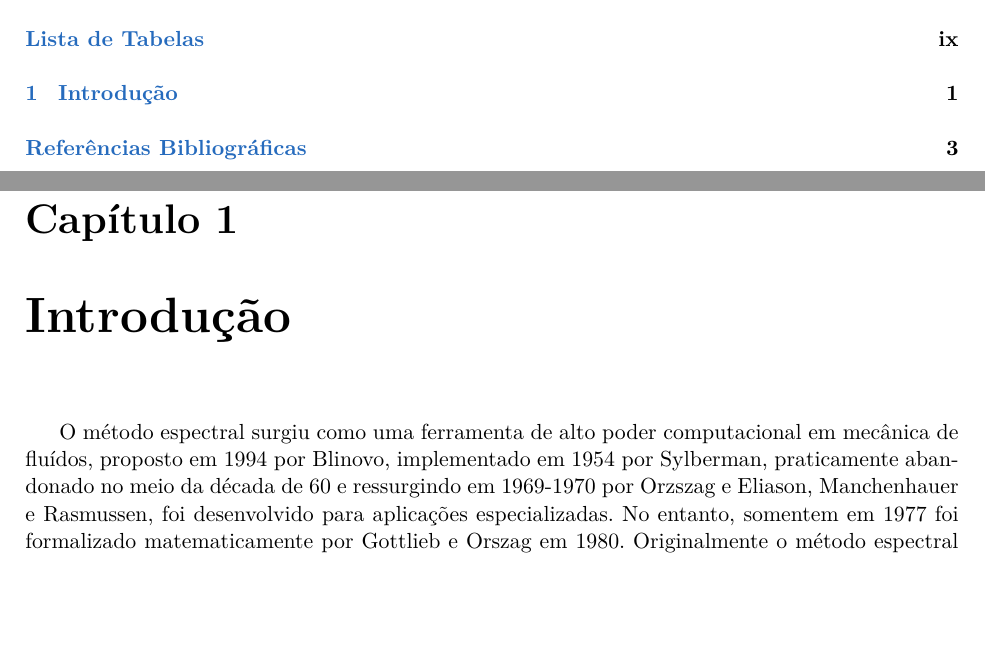
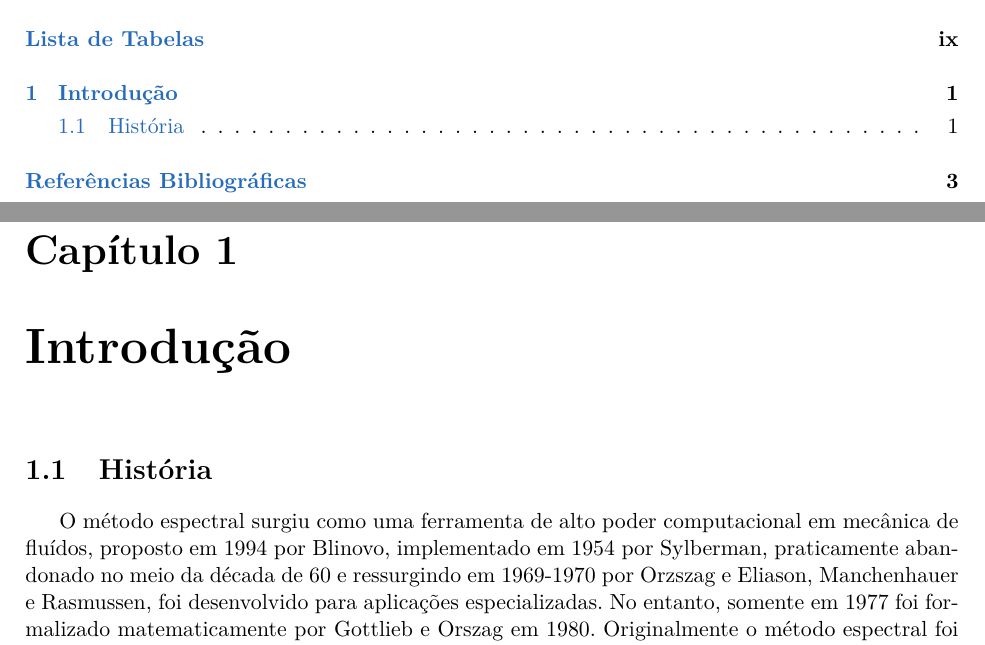
Before and after one commit to augustot2/monografia, a LaTeX book (src/monografia.tex, which reads src/cap-introducao.tex): two parts of pages 5 and 11 of 13, joined at a grey line, cut so that both start at the same text, the shorter picture padded with empty space. Compiled offline with pdfLaTeX.

Commit message:
introducao

```diff
--- a/src/cap-introducao.tex
+++ b/src/cap-introducao.tex
@@ -1,9 +1,9 @@
 %% ------------------------------------------------------------------------- %%
 \chapter{Introdução}
 \label{cap:introducao}
-
-O método espectral surgiu como uma ferramenta de alto poder computacional em mecânica de fluídos, proposto em 1994 por Blinovo, implementado em 1954 por Sylberman, praticamente abandonado no meio da década de 60 e ressurgindo em 1969-1970 por Orzszag e Eliason, Manchenhauer e Rasmussen, foi desenvolvido para aplicações especializadas. No entanto, somentem em 1977 foi formalizado matematicamente por Gottlieb e Orszag em 1980.
-Originalmente o método espectral foi promovido por meteorologistas no estudo de modelos globais de tem e especialistas em dinâmica de fluídos
+\section{História}
+O método espectral surgiu como uma ferramenta de alto poder computacional em mecânica de fluídos, proposto em 1994 por Blinovo, implementado em 1954 por Sylberman, praticamente abandonado no meio da década de 60 e ressurgindo em 1969-1970 por Orzszag e Eliason, Manchenhauer e Rasmussen, foi desenvolvido para aplicações especializadas. No entanto, somente em 1977 foi formalizado matematicamente por Gottlieb e Orszag em 1980.
+Originalmente o método espectral foi promovido por meteorologistas no estudo de modelos globais de tempo e especialistas em dinâmica de fluídos estudando turbulências isotrópicas. Desde a década de 80 até hoje o  estudo na área de CFD (Computational Fluid Dynamics- dinâmica dos fluidos computacional) tem crescido lado a lado ao avanço computacional que o tornou possível.
 %% ------------------------------------------------------------------------- %%
 %\section{Contribuições}
 %\label{sec:contribucoes}
```
Also changed, not shown: monografia.pdf, 4 other files.
